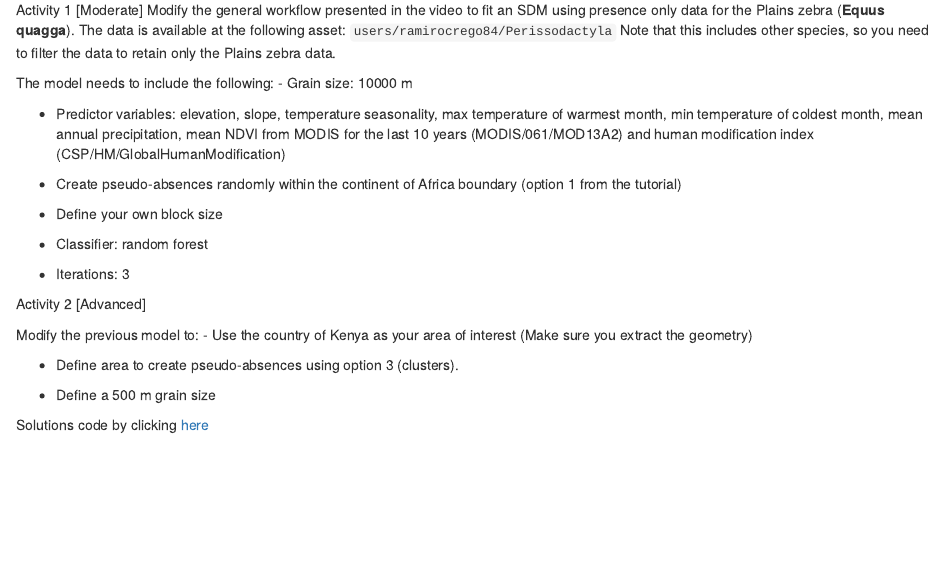
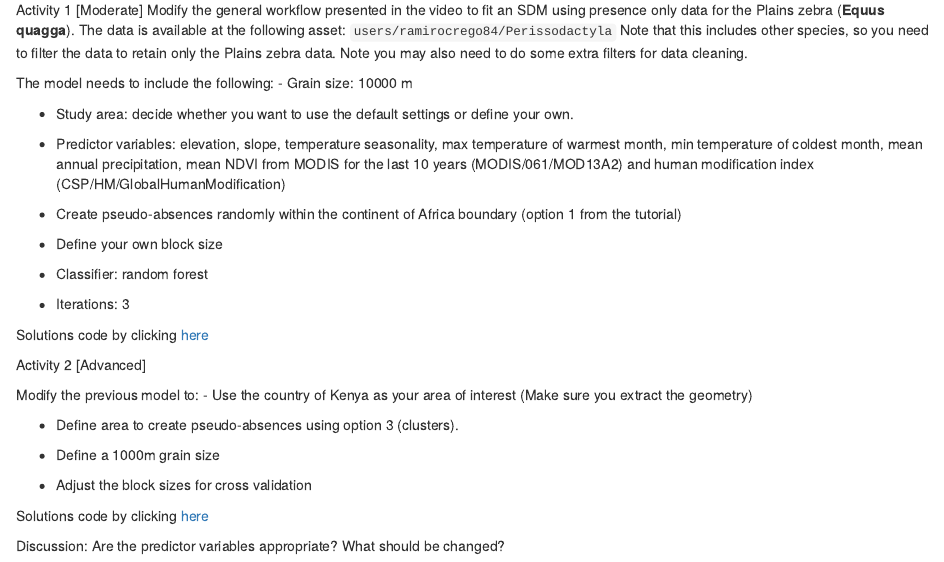
Before and after one commit to Smithsonian/WorkshopIntroGEE4EcolAndPract, an R Markdown document (04-SDMs.Rmd): the page in a window 1100 px wide, from 11090 px down. Rendered offline with R 4.5, knitr and Pandoc, with nearby package versions.

Commit message:
updates activities

```diff
--- a/04-SDMs.Rmd
+++ b/04-SDMs.Rmd
@@ -1498,11 +1498,13 @@ The idea of this assignment is that you can practice modifying the general workf
 
 Activity 1  [Moderate]
 Modify the general workflow presented in the video to fit an SDM using presence only data for the Plains zebra (**Equus quagga**). The data is available at the following asset:  `users/ramirocrego84/Perissodactyla`
-Note that this includes other species, so you need to filter the data to retain only the Plains zebra data.
+Note that this includes other species, so you need to filter the data to retain only the Plains zebra data. Note you may also need to do some extra filters for data cleaning.
 
 The model needs to include the following:
 - Grain size: 10000 m
 
+- Study area: decide whether you want to use the default settings or define your own.
+
 - Predictor variables: elevation, slope, temperature seasonality, max temperature of warmest month, min temperature of coldest month, mean annual precipitation, mean NDVI from MODIS for the last 10 years (MODIS/061/MOD13A2) and human modification index (CSP/HM/GlobalHumanModification)
 
 - Create pseudo-absences randomly within the continent of Africa boundary (option 1 from the tutorial)
@@ -1512,6 +1514,8 @@ The model needs to include the following:
 - Classifier: random forest
 
 - Iterations: 3
+
+Solutions code by clicking [here](https://code.earthengine.google.com/5fb63d2728e910270784f30314295dd0)
 
 Activity 2 [Advanced]
 
@@ -1520,9 +1524,12 @@ Modify the previous model to:
 
 - Define area to create pseudo-absences using option 3 (clusters).
 
-- Define a 500 m grain size
-
-Solutions code by clicking [here](https://code.earthengine.google.com/c550161bdb8fa961412d79d715462b32)
-
+- Define a 1000m grain size
+
+- Adjust the block sizes for cross validation
+
+Solutions code by clicking [here](https://code.earthengine.google.com/9525b774728fdc3344236652d27714eb)
+
+Discussion: Are the predictor variables appropriate? What should be changed?
 
 ---
```
Also changed, not shown: 02-DataManagement.Rmd (+1 -1 lines).
